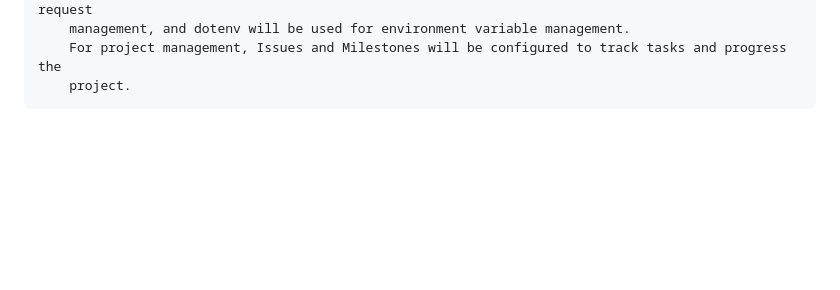
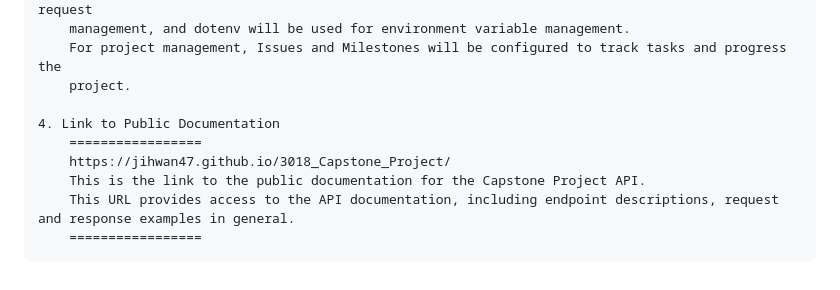
Before and after one commit to Jihwan47/3018_Capstone_Project, a Markdown page: README.md, the part around the change. GitHub-like rendering; blank space fills up the shorter version.

Commit message:
feat: modified README.md

```diff
--- a/README.md
+++ b/README.md
@@ -44,3 +44,10 @@ Project Milestone
         management, and dotenv will be used for environment variable management.
         For project management, Issues and Milestones will be configured to track tasks and progress the
         project.
+
+    4. Link to Public Documentation
+        =================
+        https://jihwan47.github.io/3018_Capstone_Project/
+        This is the link to the public documentation for the Capstone Project API.
+        This URL provides access to the API documentation, including endpoint descriptions, request and response examples in general.
+        =================
```
